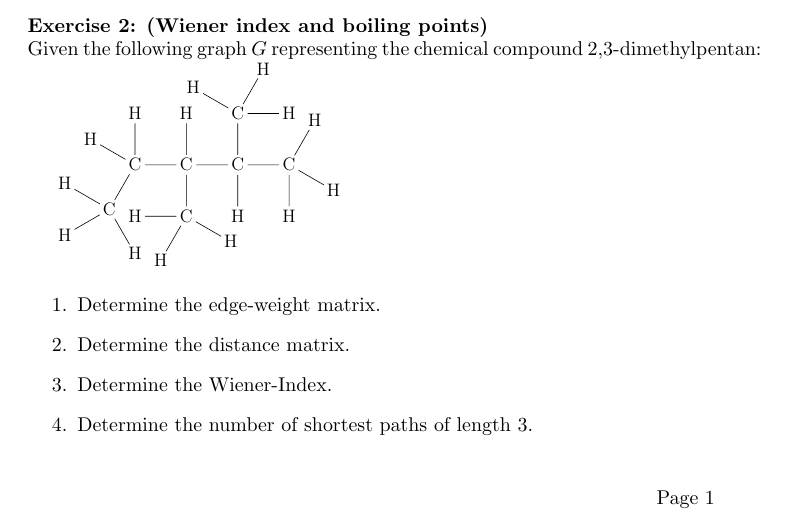
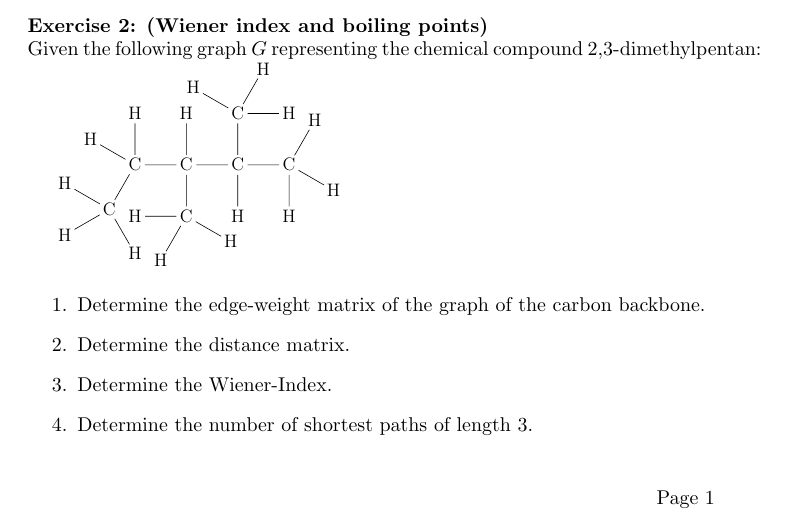
Before and after one commit to DM587/dm561.github.io, a LaTeX problem sheet (misc/exercises-week47/ex-week47.tex): part of page 1 of 2, cut so that both start at the same text. The pictures show the PDF file assets/ex-week47.pdf that the author committed with the source.

Commit message:
small fix

```diff
--- a/misc/exercises-week47/ex-week47.tex
+++ b/misc/exercises-week47/ex-week47.tex
@@ -67,7 +67,7 @@ Given the following graph $G$ representing the chemical compound 2,3-dimethylpen
 \includegraphics[width=5cm]{23dimethylpentan.pdf}
 
 \begin{enumerate}
-\item Determine the edge-weight matrix.
+\item Determine the edge-weight matrix of the graph of the carbon backbone.
 \item Determine the distance matrix.
 \item Determine the Wiener-Index.
 \item Determine the number of shortest paths of length 3.
```
Also changed, not shown: assets/ex-week47.pdf.
